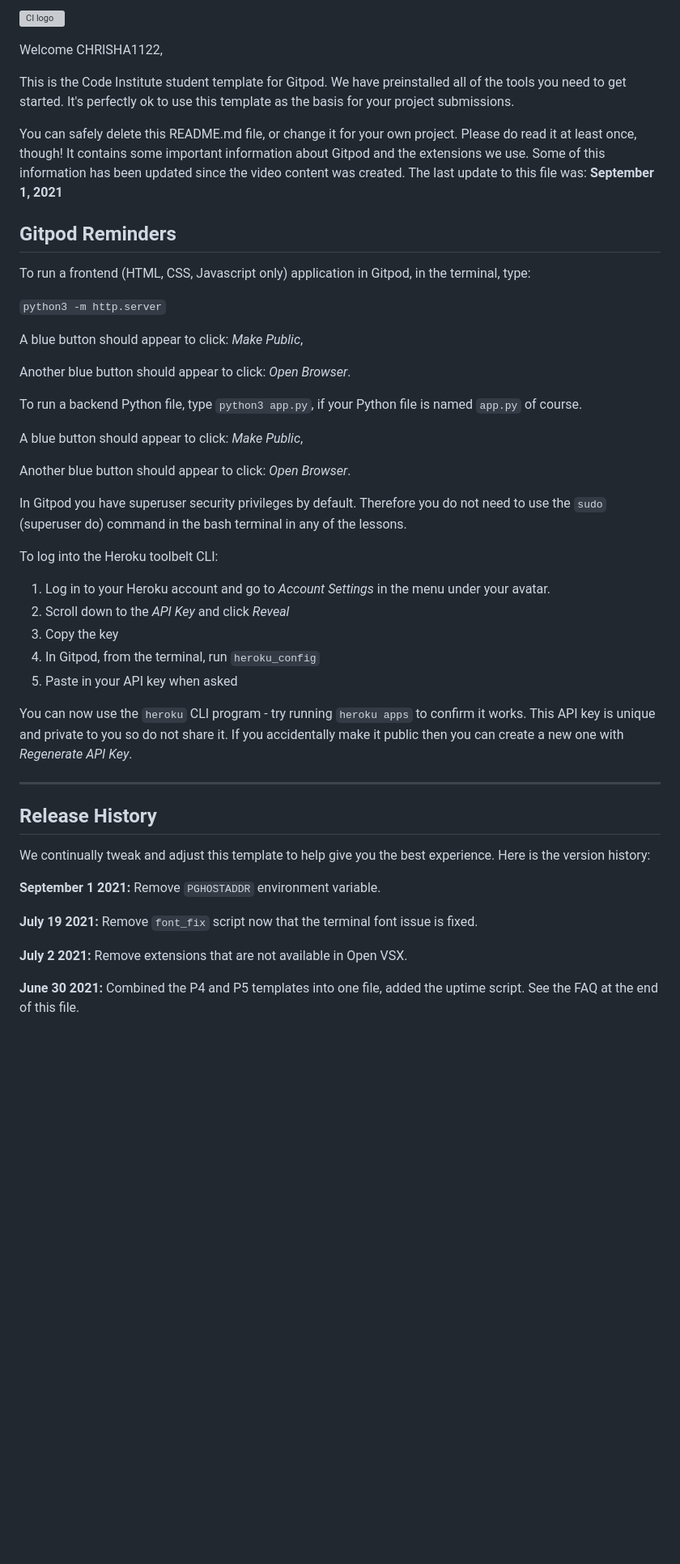
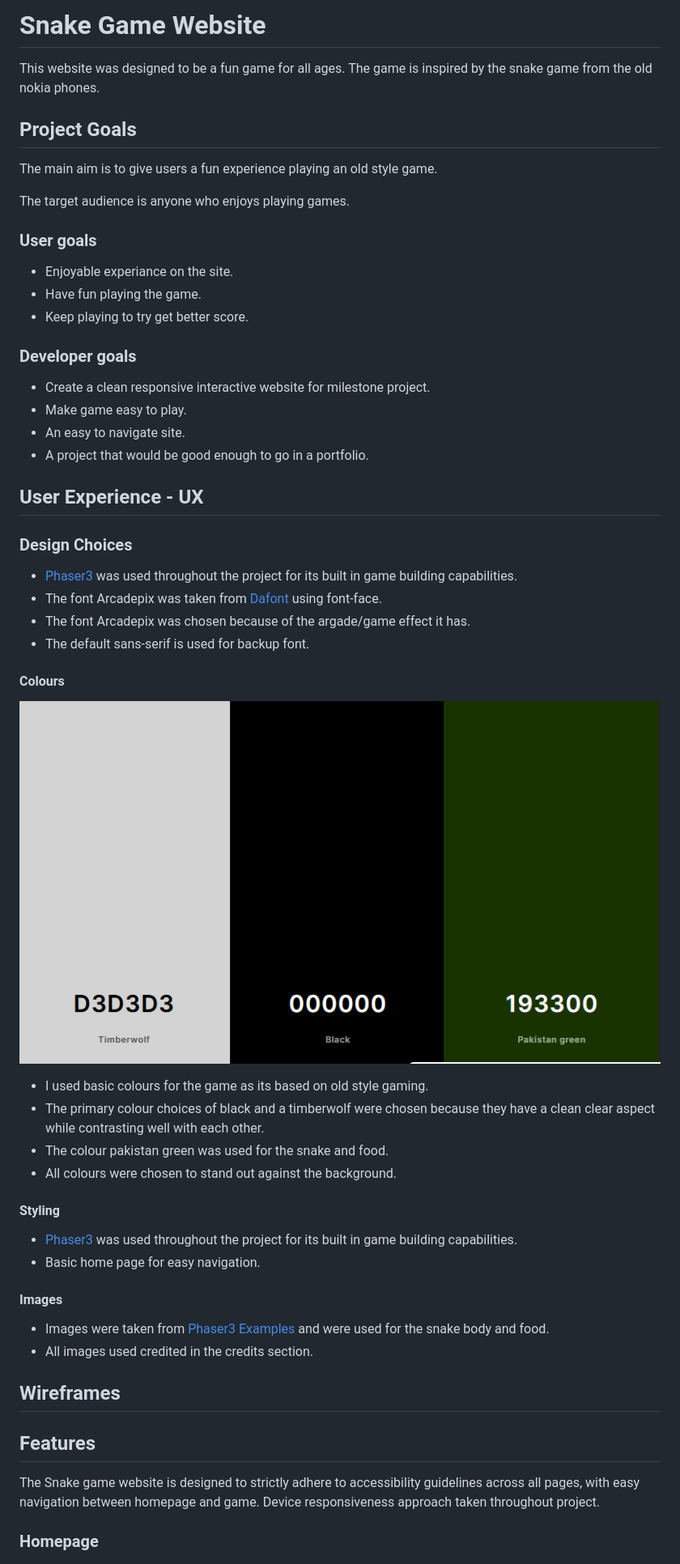
Before and after one commit to CHRISHA1122/milestone-project-2, a Markdown page: README.md, the part around the change printed below. Shown: that part at 81% size. Rendered like a GitHub page; pictures changed too: assets/readme.images/project-colours.png (added); blank space fills up the shorter version; grey boxes are pictures that could not be loaded.

```diff
--- a/README.md
+++ b/README.md
@@ -1,50 +1,59 @@
-![CI logo](https://codeinstitute.s3.amazonaws.com/fullstack/ci_logo_small.png)
+# Snake Game Website
 
-Welcome CHRISHA1122,
+This website was designed to be a fun game for all ages. The game is inspired by the snake game from the old nokia phones.
 
-This is the Code Institute student template for Gitpod. We have preinstalled all of the tools you need to get started. It's perfectly ok to use this template as the basis for your project submissions.
+## Project Goals
 
-You can safely delete this README.md file, or change it for your own project. Please do read it at least once, though! It contains some important information about Gitpod and the extensions we use. Some of this information has been updated since the video content was created. The last update to this file was: **September 1, 2021**
+The main aim is to give users a fun experience playing an old style game.
 
-## Gitpod Reminders
+The target audience is anyone who enjoys playing games.
 
-To run a frontend (HTML, CSS, Javascript only) application in Gitpod, in the terminal, type:
+### User goals
 
-`python3 -m http.server`
+* Enjoyable experiance on the site.
+* Have fun playing the game.
+* Keep playing to try get better score.
 
-A blue button should appear to click: _Make Public_,
+### Developer goals
 
-Another blue button should appear to click: _Open Browser_.
+* Create a clean responsive interactive website for milestone project.
+* Make game easy to play.
+* An easy to navigate site.
+* A project that would be good enough to go in a portfolio.
 
-To run a backend Python file, type `python3 app.py`, if your Python file is named `app.py` of course.
+## User Experience - UX
 
-A blue button should appear to click: _Make Public_,
+### Design Choices
 
-Another blue button should appear to click: _Open Browser_.
+* [Phaser3](https://phaser.io/) was used throughout the project for its built in game building capabilities.
+* The font Arcadepix was taken from [Dafont](https://www.dafont.com/) using font-face.
+* The font Arcadepix was chosen because of the argade/game effect it has.
+* The default sans-serif is used for backup font.
 
-In Gitpod you have superuser security privileges by default. Therefore you do not need to use the `sudo` (superuser do) command in the bash terminal in any of the lessons.
+#### Colours
 
-To log into the Heroku toolbelt CLI:
+![Colour Palette image](assets/readme.images/project-colours.png)
 
-1. Log in to your Heroku account and go to *Account Settings* in the menu under your avatar.
-2. Scroll down to the *API Key* and click *Reveal*
-3. Copy the key
-4. In Gitpod, from the terminal, run `heroku_config`
-5. Paste in your API key when asked
+* I used basic colours for the game as its based on old style gaming.
+* The primary colour choices of black and a timberwolf were chosen because they have a clean clear aspect while contrasting well with each other.
+* The colour pakistan green was used for the snake and food.
+* All colours were chosen to stand out against the background.
 
-You can now use the `heroku` CLI program - try running `heroku apps` to confirm it works. This API key is unique and private to you so do not share it. If you accidentally make it public then you can create a new one with _Regenerate API Key_.
+#### Styling
 
-------
+* [Phaser3](https://phaser.io/) was used throughout the project for its built in game building capabilities.
+* Basic home page for easy navigation.
 
-## Release History
+#### Images
 
-We continually tweak and adjust this template to help give you the best experience. Here is the version history:
+* Images were taken from [Phaser3 Examples](https://github.com/photonstorm/phaser3-examples) and were used for the snake body and food.
+* All images used credited in the credits section.
 
-**September 1 2021:** Remove `PGHOSTADDR` environment variable.
+## Wireframes
 
-**July 19 2021:** Remove `font_fix` script now that the terminal font issue is fixed.
+## Features
 
-**July 2 2021:** Remove extensions that are not available in Open VSX.
+The Snake game website is designed to strictly adhere to accessibility guidelines across all pages, with easy navigation between homepage and game. Device responsiveness approach taken throughout project.
 
-**June 30 2021:** Combined the P4 and P5 templates into one file, added the uptime script. See the FAQ at the end of this file.
+### Homepage
 
```
Also changed, not shown: other parts of README.md (+29 -42 lines), assets/images/snake-screenshot.png (deleted), 1 other file.
